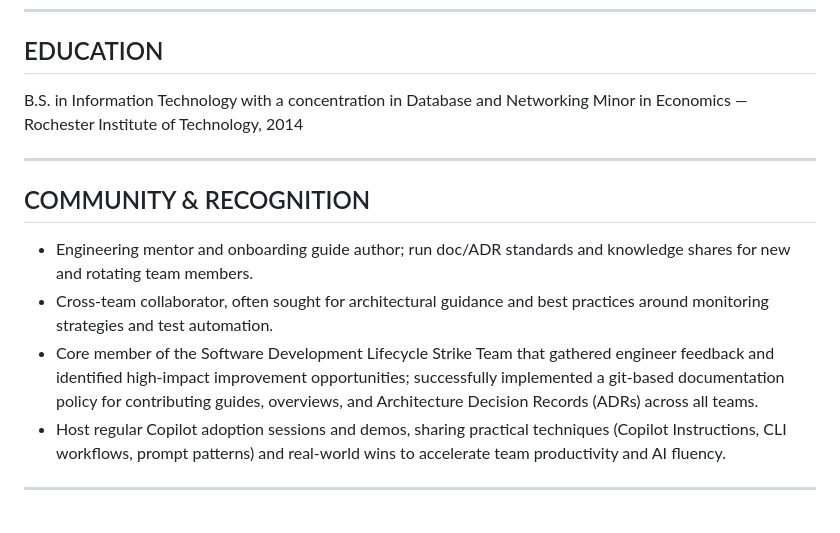
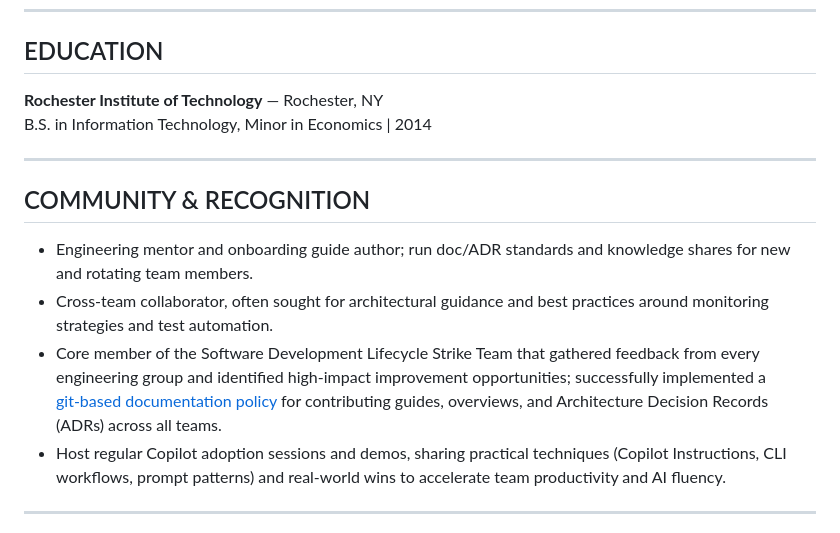
Before and after one commit to peterlentine/peterlentine.github.io, a Markdown page: README.md, the part around one of its changes. Rendered like a GitHub page.

```diff
--- a/README.md
+++ b/README.md
@@ -77,7 +79,8 @@ Lead engineer with 11+ years building and modernizing cloud systems on Azure. Kn
 
 ## EDUCATION
 
-B.S. in Information Technology with a concentration in Database and Networking Minor in Economics — Rochester Institute of Technology, 2014
+**Rochester Institute of Technology** — Rochester, NY
+B.S. in Information Technology, Minor in Economics | 2014
 
 ---
 
@@ -85,7 +88,7 @@ B.S. in Information Technology with a concentration in Database and Networking M
 
 - Engineering mentor and onboarding guide author; run doc/ADR standards and knowledge shares for new and rotating team members.
 - Cross‑team collaborator, often sought for architectural guidance and best practices around monitoring strategies and test automation.
-- Core member of the Software Development Lifecycle Strike Team that gathered engineer feedback and identified high‑impact improvement opportunities; successfully implemented a git‑based documentation policy for contributing guides, overviews, and Architecture Decision Records (ADRs) across all teams.
+- Core member of the Software Development Lifecycle Strike Team that gathered feedback from every engineering group and identified high‑impact improvement opportunities; successfully implemented a [git‑based documentation policy](https://docs.wegmans.tech/engineering/engineering-practices/practices-coding/#cop2-core-system-documentation-stored-in-source-control) for contributing guides, overviews, and Architecture Decision Records (ADRs) across all teams.
 - Host regular Copilot adoption sessions and demos, sharing practical techniques (Copilot Instructions, CLI workflows, prompt patterns) and real‑world wins to accelerate team productivity and AI fluency.
 
 ---
```
Also changed, not shown: other parts of README.md (+10 -8 lines).
